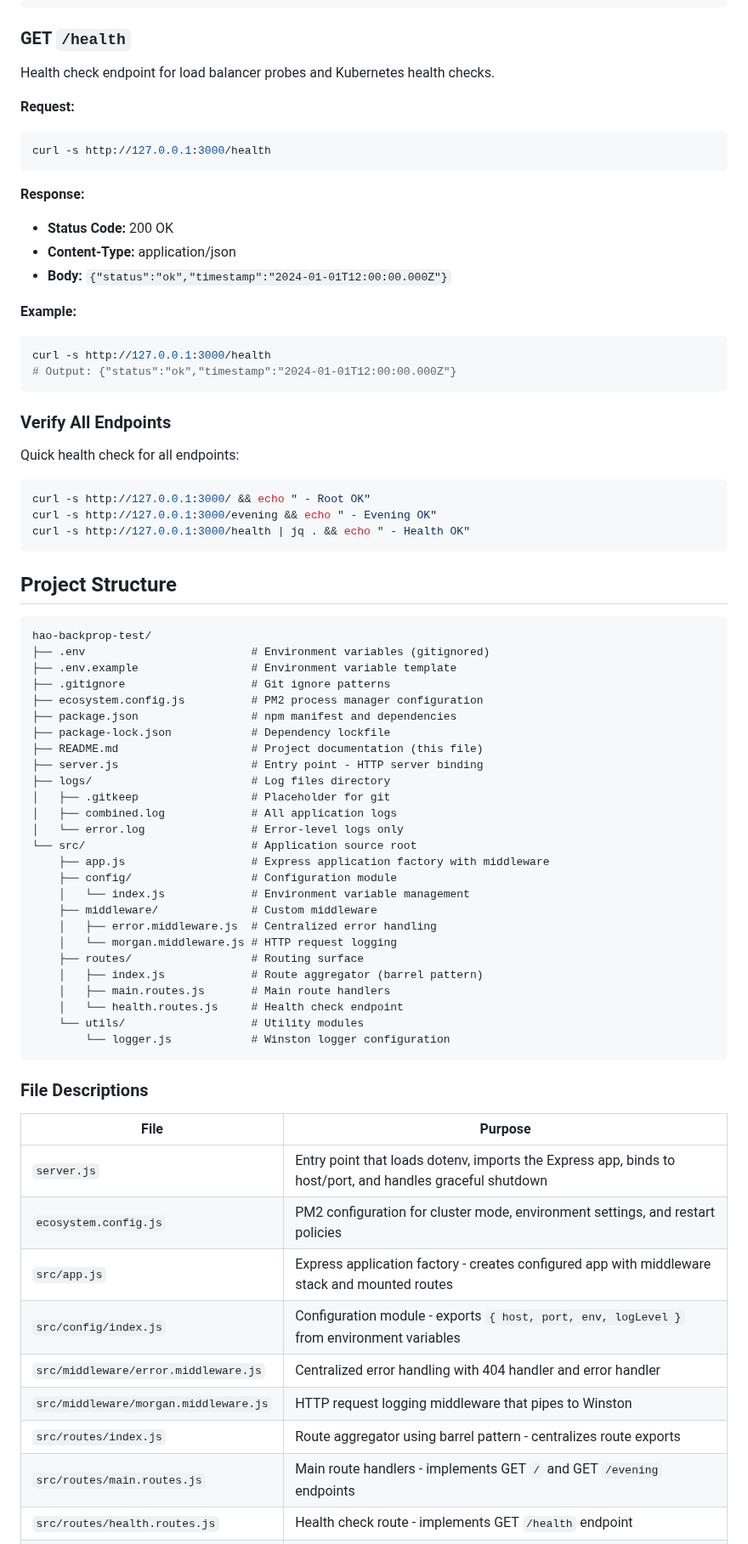
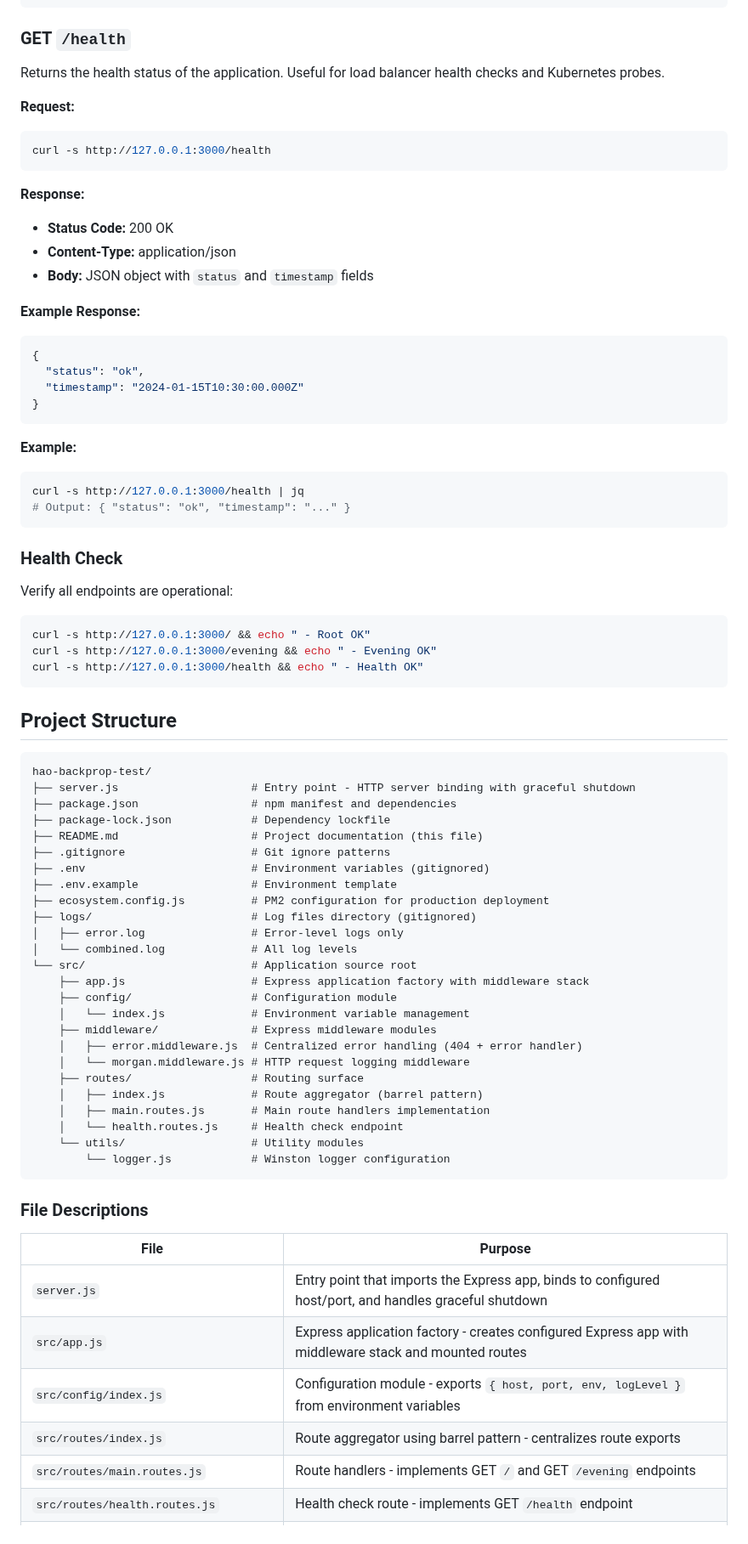
Before and after one commit to sudhanshu-spec/test-spec, a Markdown page: README.md, the part around one of its changes. Shown at 85% size. Rendered like a GitHub page.

````diff
--- a/README.md
+++ b/README.md
@@ -116,7 +140,7 @@ curl -s http://127.0.0.1:3000/evening
 
 ### GET `/health`
 
-Health check endpoint for load balancer probes and Kubernetes health checks.
+Returns the health status of the application. Useful for load balancer health checks and Kubernetes probes.
 
 **Request:**
 ```bash
@@ -126,50 +150,57 @@ curl -s http://127.0.0.1:3000/health
 **Response:**
 - **Status Code:** 200 OK
 - **Content-Type:** application/json
-- **Body:** `{"status":"ok","timestamp":"2024-01-01T12:00:00.000Z"}`
+- **Body:** JSON object with `status` and `timestamp` fields
+
+**Example Response:**
+```json
+{
+  "status": "ok",
+  "timestamp": "2024-01-15T10:30:00.000Z"
+}
+```
 
 **Example:**
 ```bash
-curl -s http://127.0.0.1:3000/health
-# Output: {"status":"ok","timestamp":"2024-01-01T12:00:00.000Z"}
+curl -s http://127.0.0.1:3000/health | jq
+# Output: { "status": "ok", "timestamp": "..." }
 ```
 
-### Verify All Endpoints
+### Health Check
 
-Quick health check for all endpoints:
+Verify all endpoints are operational:
 
 ```bash
 curl -s http://127.0.0.1:3000/ && echo " - Root OK"
 curl -s http://127.0.0.1:3000/evening && echo " - Evening OK"
-curl -s http://127.0.0.1:3000/health | jq . && echo " - Health OK"
+curl -s http://127.0.0.1:3000/health && echo " - Health OK"
 ```
 
 ## Project Structure
 
 ```
 hao-backprop-test/
-├── .env                         # Environment variables (gitignored)
-├── .env.example                 # Environment variable template
-├── .gitignore                   # Git ignore patterns
-├── ecosystem.config.js          # PM2 process manager configuration
+├── server.js                    # Entry point - HTTP server binding with graceful shutdown
 ├── package.json                 # npm manifest and dependencies
 ├── package-lock.json            # Dependency lockfile
 ├── README.md                    # Project documentation (this file)
-├── server.js                    # Entry point - HTTP server binding
-├── logs/                        # Log files directory
-│   ├── .gitkeep                 # Placeholder for git
-│   ├── combined.log             # All application logs
-│   └── error.log                # Error-level logs only
+├── .gitignore                   # Git ignore patterns
+├── .env                         # Environment variables (gitignored)
+├── .env.example                 # Environment template
+├── ecosystem.config.js          # PM2 configuration for production deployment
+├── logs/                        # Log files directory (gitignored)
+│   ├── error.log                # Error-level logs only
+│   └── combined.log             # All log levels
 └── src/                         # Application source root
-    ├── app.js                   # Express application factory with middleware
+    ├── app.js                   # Express application factory with middleware stack
     ├── config/                  # Configuration module
     │   └── index.js             # Environment variable management
-    ├── middleware/              # Custom middleware
-    │   ├── error.middleware.js  # Centralized error handling
-    │   └── morgan.middleware.js # HTTP request logging
+    ├── middleware/              # Express middleware modules
+    │   ├── error.middleware.js  # Centralized error handling (404 + error handler)
+    │   └── morgan.middleware.js # HTTP request logging middleware
     ├── routes/                  # Routing surface
     │   ├── index.js             # Route aggregator (barrel pattern)
-    │   ├── main.routes.js       # Main route handlers
+    │   ├── main.routes.js       # Main route handlers implementation
     │   └── health.routes.js     # Health check endpoint
     └── utils/                   # Utility modules
         └── logger.js            # Winston logger configuration
@@ -179,12 +210,9 @@ hao-backprop-test/
 
 | File | Purpose |
 |------|---------|
-| `server.js` | Entry point that loads dotenv, imports the Express app, binds to host/port, and handles graceful shutdown |
-| `ecosystem.config.js` | PM2 configuration for cluster mode, environment settings, and restart policies |
-| `src/app.js` | Express application factory - creates configured app with middleware stack and mounted routes |
+| `server.js` | Entry point that imports the Express app, binds to configured host/port, and handles graceful shutdown |
+| `src/app.js` | Express application factory - creates configured Express app with middleware stack and mounted routes |
 | `src/config/index.js` | Configuration module - exports `{ host, port, env, logLevel }` from environment variables |
-| `src/middleware/error.middleware.js` | Centralized error handling with 404 handler and error handler |
-| `src/middleware/morgan.middleware.js` | HTTP request logging middleware that pipes to Winston |
 | `src/routes/index.js` | Route aggregator using barrel pattern - centralizes route exports |
-| `src/routes/main.routes.js` | Main route handlers - implements GET `/` and GET `/evening` endpoints |
+| `src/routes/main.routes.js` | Route handlers - implements GET `/` and GET `/evening` endpoints |
 | `src/routes/health.routes.js` | Health check route - implements GET `/health` endpoint |
````
Also changed, not shown: other parts of README.md (+290 -108 lines).
